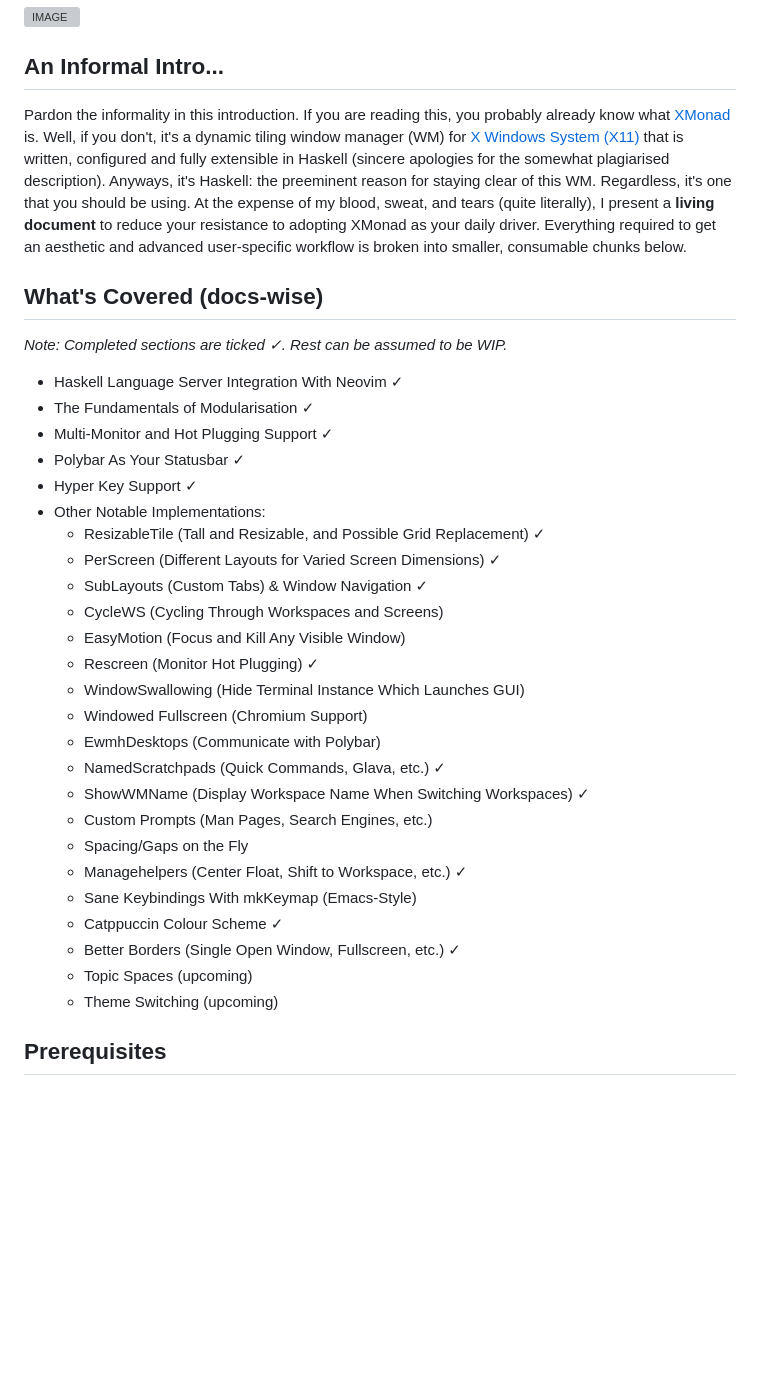
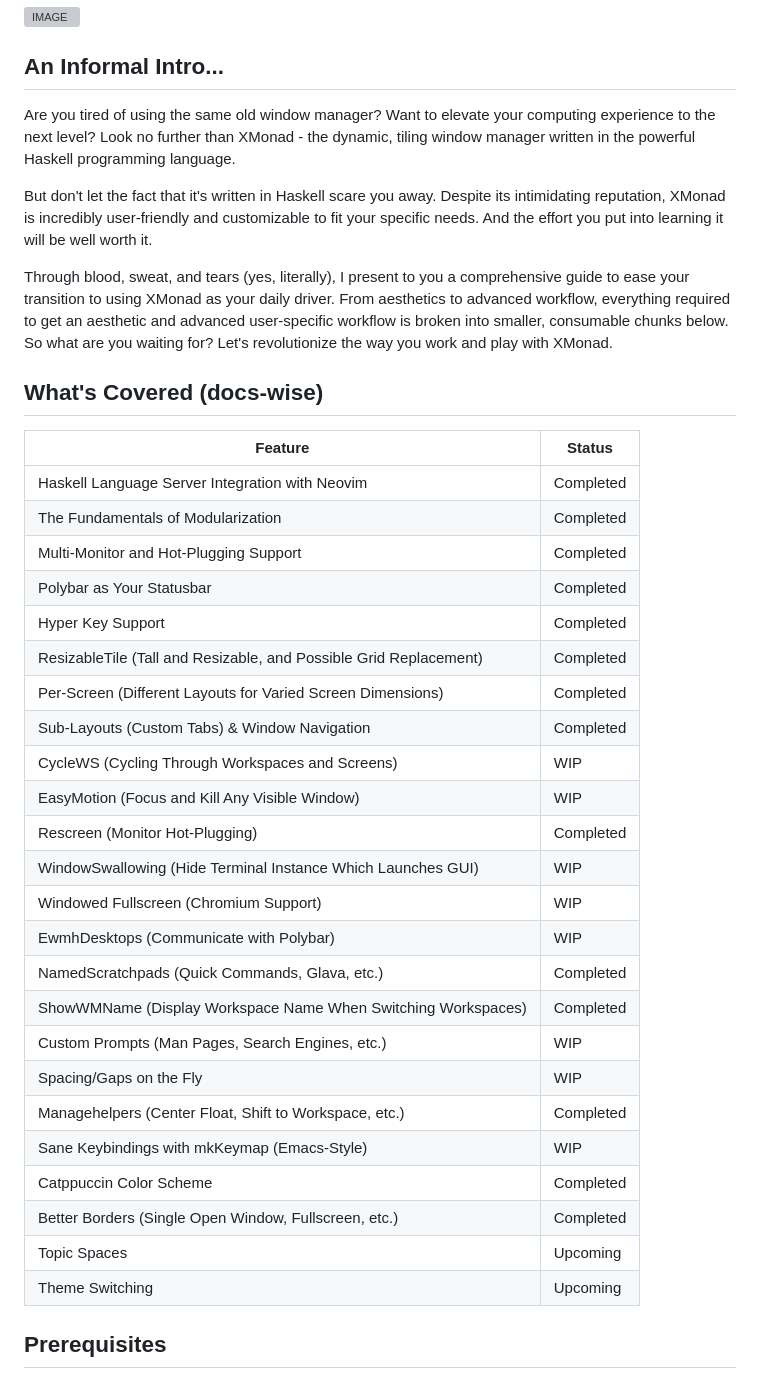
Before and after one commit to NeshHari/XMonad, a Markdown page: README.md, the part around one of its changes. Rendered like a GitHub page; blank space fills up the shorter version; grey boxes are pictures that could not be loaded.

Commit message:
general improvements

```diff
--- a/README.md
+++ b/README.md
@@ -4,35 +4,39 @@
 ![IMAGE](./images/xmonad.png)
 
 ## An Informal Intro...
-Pardon the informality in this introduction. If you are reading this, you probably already know what [XMonad](https://xmonad.org/) is. Well, if you don't, it's a dynamic tiling window manager (WM) for [X Windows System (X11)](https://wiki.archlinux.org/title/xorg) that is written, configured and fully extensible in Haskell (sincere apologies for the somewhat plagiarised description). Anyways, it's Haskell: the preeminent reason for staying clear of this WM. Regardless, it's one that you should be using. At the expense of my blood, sweat, and tears (quite literally), I present a **living document** to reduce your resistance to adopting XMonad as your daily driver. Everything required to get an aesthetic and advanced user-specific workflow is broken into smaller, consumable chunks below.
+Are you tired of using the same old window manager? Want to elevate your computing experience to the next level? Look no further than XMonad - the dynamic, tiling window manager written in the powerful Haskell programming language.
+
+But don't let the fact that it's written in Haskell scare you away. Despite its intimidating reputation, XMonad is incredibly user-friendly and customizable to fit your specific needs. And the effort you put into learning it will be well worth it.
+
+Through blood, sweat, and tears (yes, literally), I present to you a comprehensive guide to ease your transition to using XMonad as your daily driver. From aesthetics to advanced workflow, everything required to get an aesthetic and advanced user-specific workflow is broken into smaller, consumable chunks below. So what are you waiting for? Let's revolutionize the way you work and play with XMonad.
 
 ## What's Covered (docs-wise)
-*Note: Completed sections are ticked ✓. Rest can be assumed to be WIP.*
-- Haskell Language Server Integration With Neovim ✓
-- The Fundamentals of Modularisation ✓
-- Multi-Monitor and Hot Plugging Support ✓
-- Polybar As Your Statusbar ✓
-- Hyper Key Support ✓
-- Other Notable Implementations:
-    - ResizableTile (Tall and Resizable, and Possible Grid Replacement) ✓
-    - PerScreen (Different Layouts for Varied Screen Dimensions) ✓
-    - SubLayouts (Custom Tabs) & Window Navigation ✓
-    - CycleWS (Cycling Through Workspaces and Screens)
-    - EasyMotion (Focus and Kill Any Visible Window)
-    - Rescreen (Monitor Hot Plugging) ✓
-    - WindowSwallowing (Hide Terminal Instance Which Launches GUI)
-    - Windowed Fullscreen (Chromium Support)
-    - EwmhDesktops (Communicate with Polybar)
-    - NamedScratchpads (Quick Commands, Glava, etc.) ✓
-    - ShowWMName (Display Workspace Name When Switching Workspaces) ✓
-    - Custom Prompts (Man Pages, Search Engines, etc.)
-    - Spacing/Gaps on the Fly
-    - Managehelpers (Center Float, Shift to Workspace, etc.) ✓
-    - Sane Keybindings With mkKeymap (Emacs-Style)
-    - Catppuccin Colour Scheme ✓
-    - Better Borders (Single Open Window, Fullscreen, etc.) ✓
-    - Topic Spaces (upcoming)
-    - Theme Switching (upcoming)
+| Feature                                                           | Status    |
+|-------------------------------------------------------------|----------|
+| Haskell Language Server Integration with Neovim             | Completed |
+| The Fundamentals of Modularization                           | Completed |
+| Multi-Monitor and Hot-Plugging Support                       | Completed |
+| Polybar as Your Statusbar                                   | Completed |
+| Hyper Key Support                                           | Completed |
+| ResizableTile (Tall and Resizable, and Possible Grid Replacement) | Completed |
+| Per-Screen (Different Layouts for Varied Screen Dimensions)   | Completed |
+| Sub-Layouts (Custom Tabs) & Window Navigation                 | Completed |
+| CycleWS (Cycling Through Workspaces and Screens)             | WIP       |
+| EasyMotion (Focus and Kill Any Visible Window)               | WIP       |
+| Rescreen (Monitor Hot-Plugging)                              | Completed |
+| WindowSwallowing (Hide Terminal Instance Which Launches GUI) | WIP       |
+| Windowed Fullscreen (Chromium Support)                       | WIP       |
+| EwmhDesktops (Communicate with Polybar)                      | WIP       |
+| NamedScratchpads (Quick Commands, Glava, etc.)              | Completed |
+| ShowWMName (Display Workspace Name When Switching Workspaces)| Completed |
+| Custom Prompts (Man Pages, Search Engines, etc.)            | WIP       |
+| Spacing/Gaps on the Fly                                      | WIP       |
+| Managehelpers (Center Float, Shift to Workspace, etc.)       | Completed |
+| Sane Keybindings with mkKeymap (Emacs-Style)                | WIP       |
+| Catppuccin Color Scheme                                     | Completed |
+| Better Borders (Single Open Window, Fullscreen, etc.)        | Completed |
+| Topic Spaces                                                 | Upcoming  |
+| Theme Switching                                              | Upcoming  |
 
 ## Prerequisites
 The following guide requires the latest/git version of XMonad to be installed to avert recompilation errors from missing dependencies. For compatibility with the stable version (>= 0.17), consider removing [disableEwmhManageDesktopViewport](https://github.com/xmonad/xmonad-contrib/commit/cf13f8f9a7acddc1134be3f71097633def1476a8) in xmonad.hs, which is unavailable in said version at the time of writing.
```
Also changed, not shown: other parts of README.md (+28 -4 lines).
